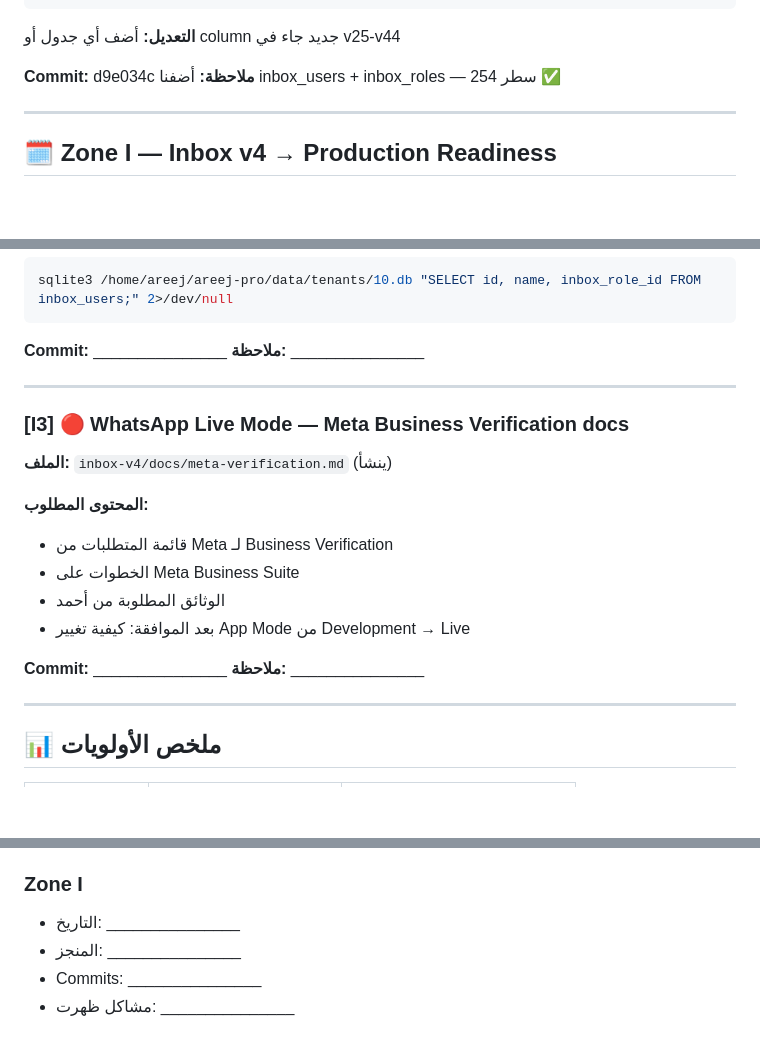
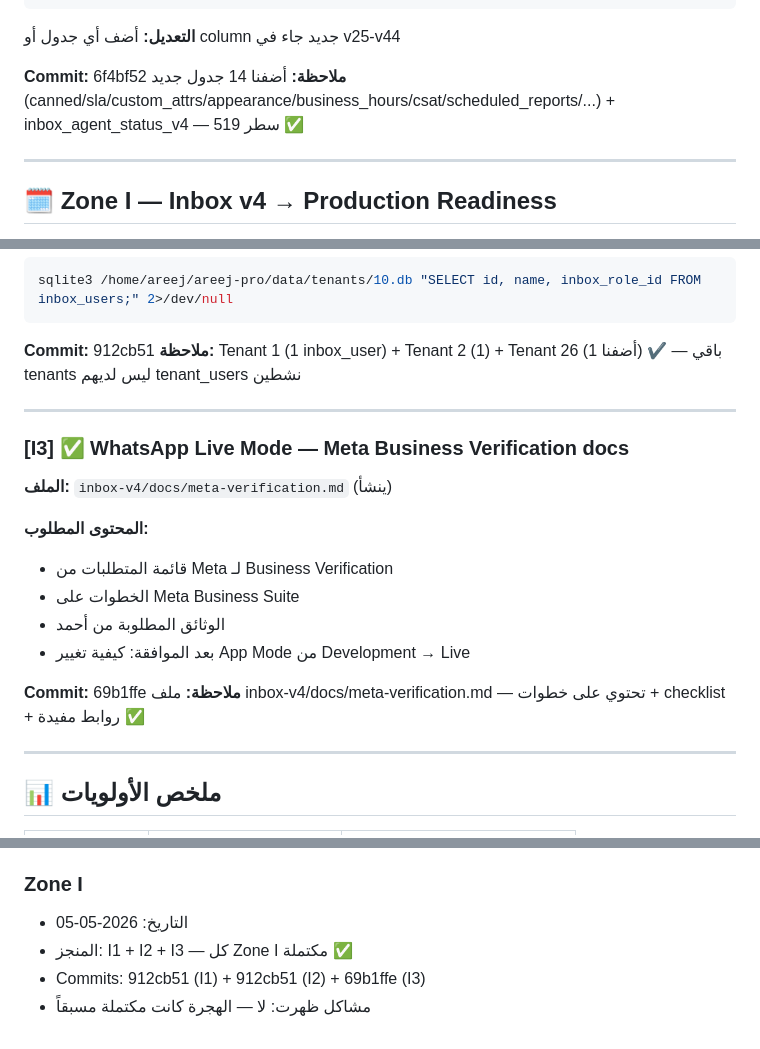
Before and after one commit to ahmedsaadareej/areej-pro, a Markdown page: GROUND_TRUTH_SYNC.md, 3 parts joined by grey strips. Rendered like a GitHub page; blank space fills up the shorter version.

Commit message:
docs(gts): mark I2+I3 complete + Zone I summary ✅ — ALL ZONES DONE

````diff
--- a/GROUND_TRUTH_SYNC.md
+++ b/GROUND_TRUTH_SYNC.md
@@ -521,8 +521,8 @@ head -30 /home/areej/areej-pro/inbox-v4/SCHEMA.md
 
 **التعديل:** أضف أي جدول أو column جديد جاء في v25-v44
 
-**Commit:** d9e034c
-**ملاحظة:** أضفنا inbox_users + inbox_roles — 254 سطر ✅
+**Commit:** 6f4bf52
+**ملاحظة:** أضفنا 14 جدول جديد (canned/sla/custom_attrs/appearance/business_hours/csat/scheduled_reports/...) + inbox_agent_status_v4 — 519 سطر ✅
 
 ---
 
@@ -584,12 +584,12 @@ done
 sqlite3 /home/areej/areej-pro/data/tenants/10.db "SELECT id, name, inbox_role_id FROM inbox_users;" 2>/dev/null
 ```
 
-**Commit:** _______________
-**ملاحظة:** _______________
+**Commit:** 912cb51
+**ملاحظة:** Tenant 1 (1 inbox_user) + Tenant 2 (1) + Tenant 26 (أضفنا 1) ✔ — باقي tenants ليس لديهم tenant_users نشطين
 
 ---
 
-### [I3] 🔴 WhatsApp Live Mode — Meta Business Verification docs
+### [I3] ✅ WhatsApp Live Mode — Meta Business Verification docs
 **الملف:** `inbox-v4/docs/meta-verification.md` (ينشأ)
 
 **المحتوى المطلوب:**
@@ -598,8 +598,8 @@ sqlite3 /home/areej/areej-pro/data/tenants/10.db "SELECT id, name, inbox_role_id
 - الوثائق المطلوبة من أحمد
 - بعد الموافقة: كيفية تغيير App Mode من Development → Live
 
-**Commit:** _______________
-**ملاحظة:** _______________
+**Commit:** 69b1ffe
+**ملاحظة:** ملف inbox-v4/docs/meta-verification.md — تحتوي على خطوات + checklist + روابط مفيدة ✅
 
 ---
 
@@ -670,7 +670,7 @@ sqlite3 /home/areej/areej-pro/data/tenants/10.db "SELECT id, name, inbox_role_id
 - مشاكل ظهرت: لا — توثيق فقط
 
 ### Zone I
-- التاريخ: _______________
-- المنجز: _______________
-- Commits: _______________
-- مشاكل ظهرت: _______________
+- التاريخ: 2026-05-05
+- المنجز: I1 + I2 + I3 — كل Zone I مكتملة ✅
+- Commits: 912cb51 (I1) + 912cb51 (I2) + 69b1ffe (I3)
+- مشاكل ظهرت: لا — الهجرة كانت مكتملة مسبقاً
````
Also changed, not shown: other parts of GROUND_TRUTH_SYNC.md (+1 -1 lines).
